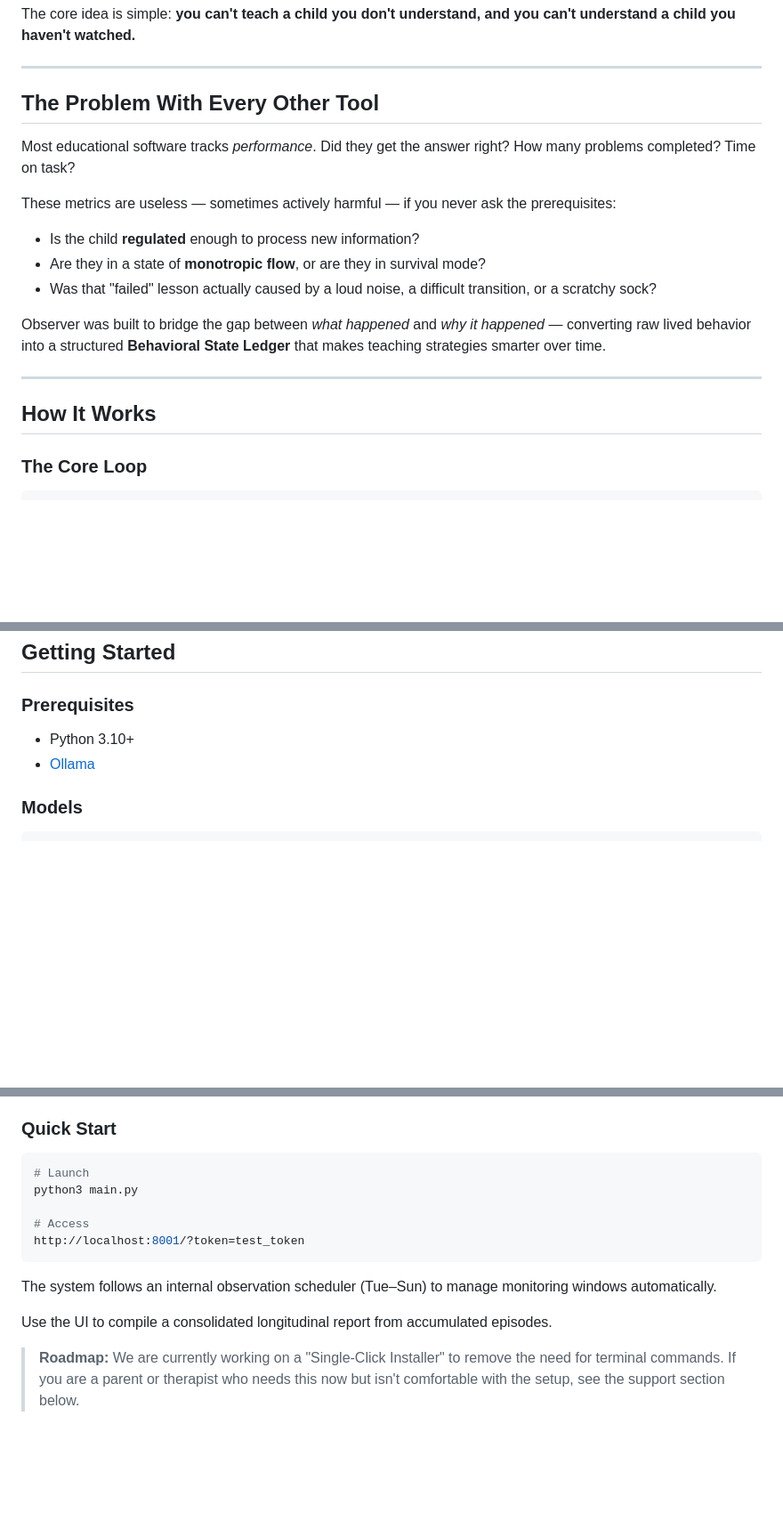
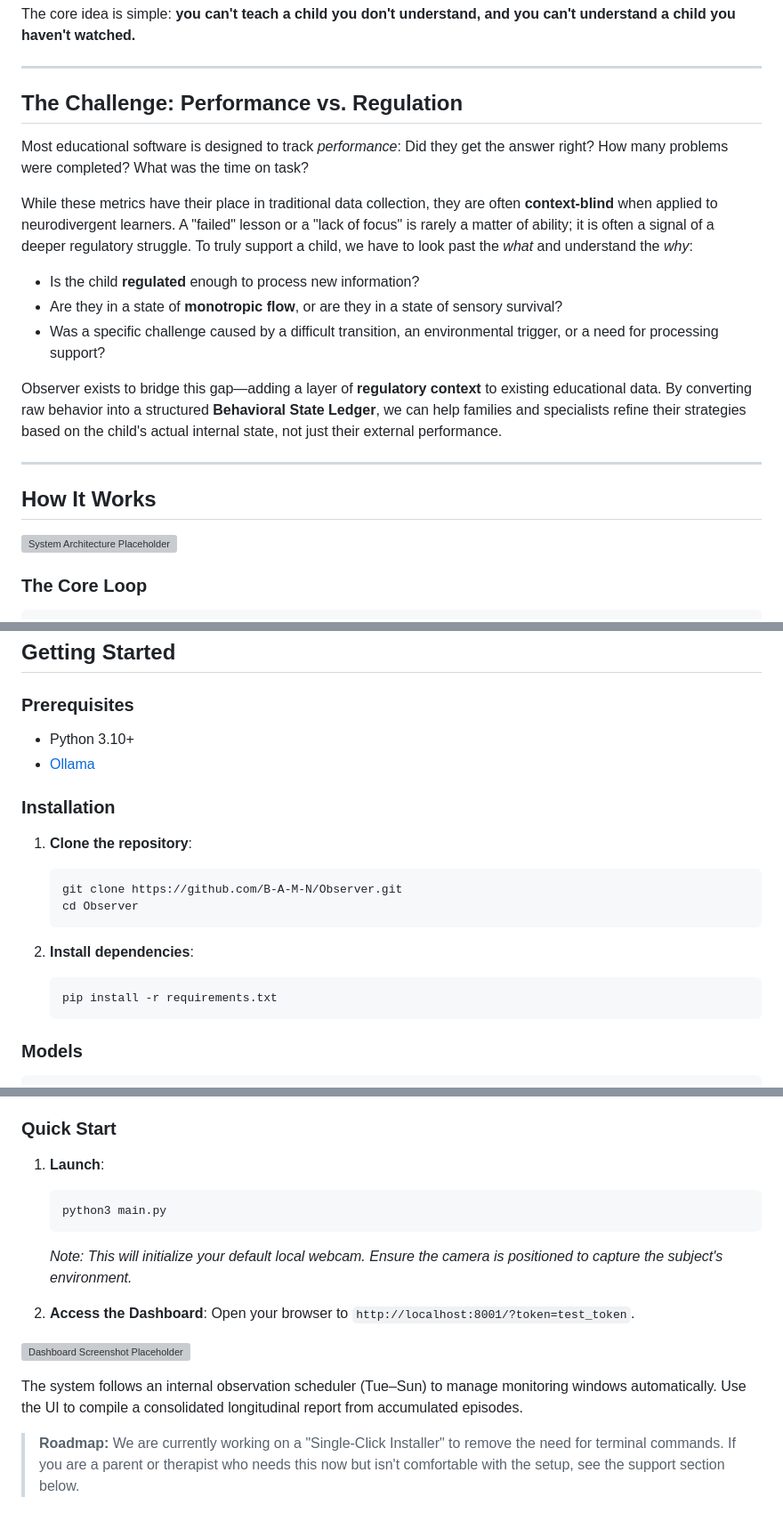
Before and after one commit to B-A-M-N/Observer, a Markdown page: README.md, 3 parts joined by grey strips. Shown at 89% size. Drawn GitHub-style; blank space fills up the shorter version; grey boxes are pictures that could not be loaded.

Commit message:
docs: Improve onboarding and soften tone towards other tools

````diff
--- a/README.md
+++ b/README.md
@@ -21,21 +21,23 @@ The core idea is simple: **you can't teach a child you don't understand, and you
 
 ---
 
-## The Problem With Every Other Tool
+## The Challenge: Performance vs. Regulation
 
-Most educational software tracks *performance*. Did they get the answer right? How many problems completed? Time on task?
+Most educational software is designed to track *performance*: Did they get the answer right? How many problems were completed? What was the time on task?
 
-These metrics are useless — sometimes actively harmful — if you never ask the prerequisites:
+While these metrics have their place in traditional data collection, they are often **context-blind** when applied to neurodivergent learners. A "failed" lesson or a "lack of focus" is rarely a matter of ability; it is often a signal of a deeper regulatory struggle. To truly support a child, we have to look past the *what* and understand the *why*:
 
 - Is the child **regulated** enough to process new information?
-- Are they in a state of **monotropic flow**, or are they in survival mode?
-- Was that "failed" lesson actually caused by a loud noise, a difficult transition, or a scratchy sock?
+- Are they in a state of **monotropic flow**, or are they in a state of sensory survival?
+- Was a specific challenge caused by a difficult transition, an environmental trigger, or a need for processing support?
 
-Observer was built to bridge the gap between *what happened* and *why it happened* — converting raw lived behavior into a structured **Behavioral State Ledger** that makes teaching strategies smarter over time.
+Observer exists to bridge this gap—adding a layer of **regulatory context** to existing educational data. By converting raw behavior into a structured **Behavioral State Ledger**, we can help families and specialists refine their strategies based on the child's actual internal state, not just their external performance.
 
 ---
 
 ## How It Works
+
+![System Architecture Placeholder](https://via.placeholder.com/800x200?text=Observer+System+Architecture+Diagram)
 
 ### The Core Loop
 
@@ -118,6 +120,19 @@ This matters especially for neurodivergent children, who are already over-observ
 - Python 3.10+
 - [Ollama](https://ollama.com/)
 
+### Installation
+
+1. **Clone the repository**:
+   ```bash
+   git clone https://github.com/B-A-M-N/Observer.git
+   cd Observer
+   ```
+
+2. **Install dependencies**:
+   ```bash
+   pip install -r requirements.txt
+   ```
+
 ### Models
 
 ```bash
@@ -139,17 +154,18 @@ If you are running on a very low-end computer and find that report generation is
 
 ### Quick Start
 
-```bash
-# Launch
-python3 main.py
+1. **Launch**:
+   ```bash
+   python3 main.py
+   ```
+   *Note: This will initialize your default local webcam. Ensure the camera is positioned to capture the subject's environment.*
 
-# Access
-http://localhost:8001/?token=test_token
-```
+2. **Access the Dashboard**:
+   Open your browser to `http://localhost:8001/?token=test_token`.
 
-The system follows an internal observation scheduler (Tue–Sun) to manage monitoring windows automatically.
+![Dashboard Screenshot Placeholder](https://via.placeholder.com/800x450?text=Observer+Behavioral+State+Ledger+UI)
 
-Use the UI to compile a consolidated longitudinal report from accumulated episodes.
+The system follows an internal observation scheduler (Tue–Sun) to manage monitoring windows automatically. Use the UI to compile a consolidated longitudinal report from accumulated episodes.
 
 > **Roadmap:** We are currently working on a "Single-Click Installer" to remove the need for terminal commands. If you are a parent or therapist who needs this now but isn't comfortable with the setup, see the support section below.
 
````
